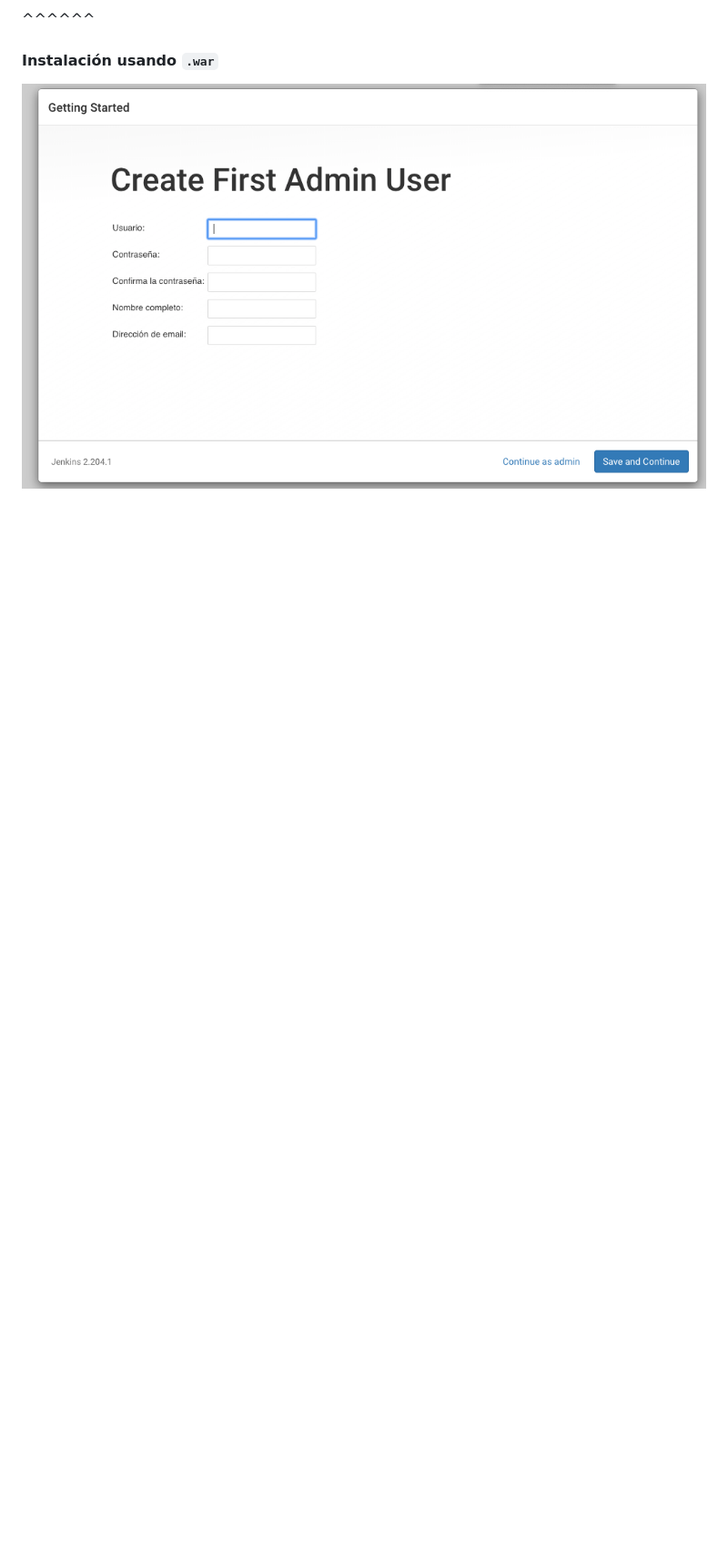
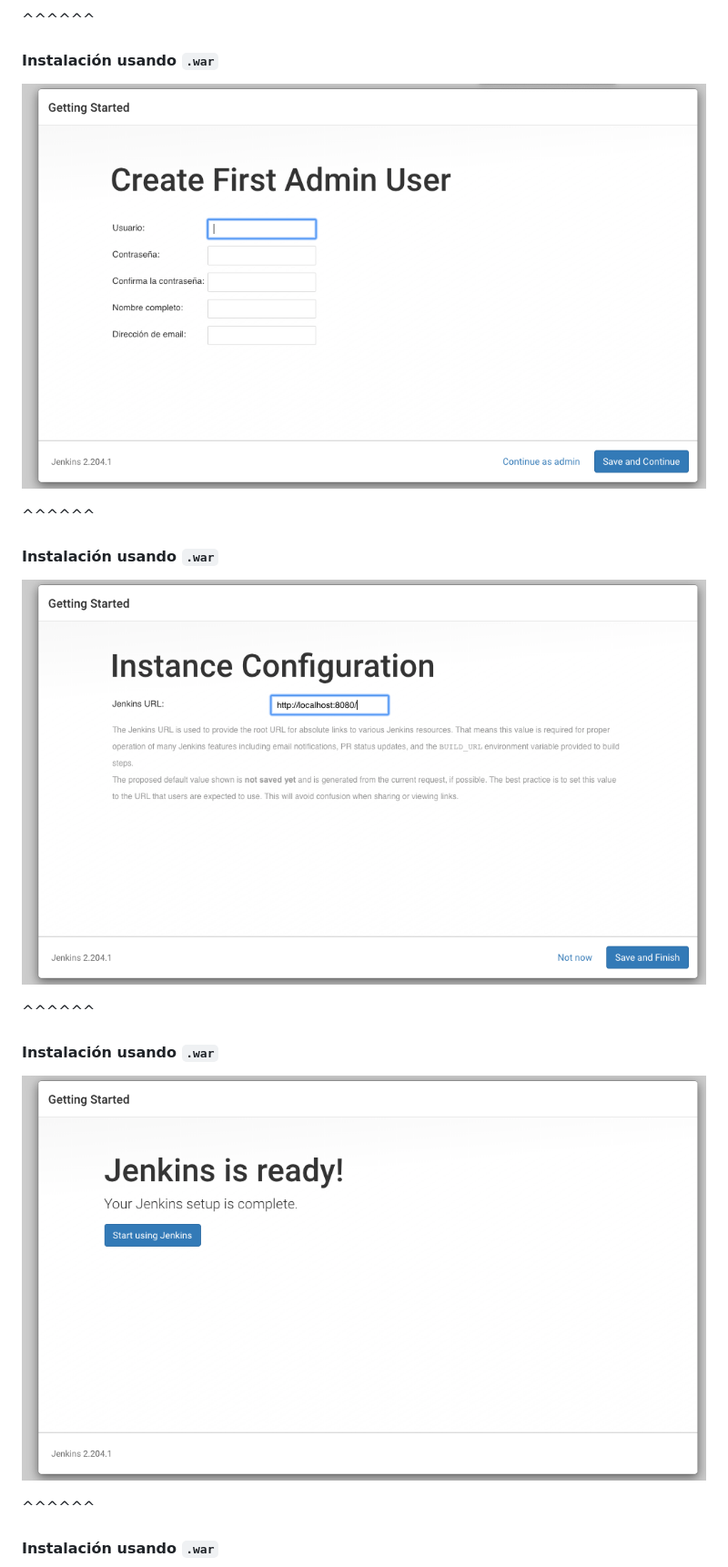
Before and after one commit to Be-Core-Code/curso-intro-jenkins-modulo-1, a Markdown page: slides/instalation.md, the part around the change printed below. Shown: that part at 91% size. GitHub-like rendering; pictures changed too: slides/images/instance_configuration.png (added), slides/images/jenkins_is_ready.png (added); blank space fills up the shorter version.

Commit message:
Añade capturas pendientes a la instalación de jenkins.

```diff
--- a/slides/instalation.md
+++ b/slides/instalation.md
@@ -74,3 +74,17 @@ y seleccionar únicamente los plugins que necesites.
 #### Instalación usando `.war`
 
 ![Create admin user](/slides/images/create_first_admin_user.png)<!-- .element: class="plain" -->
+
+^^^^^^
+#### Instalación usando `.war`
+
+![Instance configuration](/slides/images/instance_configuration.png)<!-- .element: class="plain" -->
+
+^^^^^^
+#### Instalación usando `.war`
+
+![Jenkins is ready](/slides/images/jenkins_is_ready.png)<!-- .element: class="plain" -->
+
+^^^^^^
+#### Instalación usando `.war`
+
```
Also changed, not shown: other parts of slides/instalation.md (+137 -2 lines), slides/images/jenkins_home.png (added).
